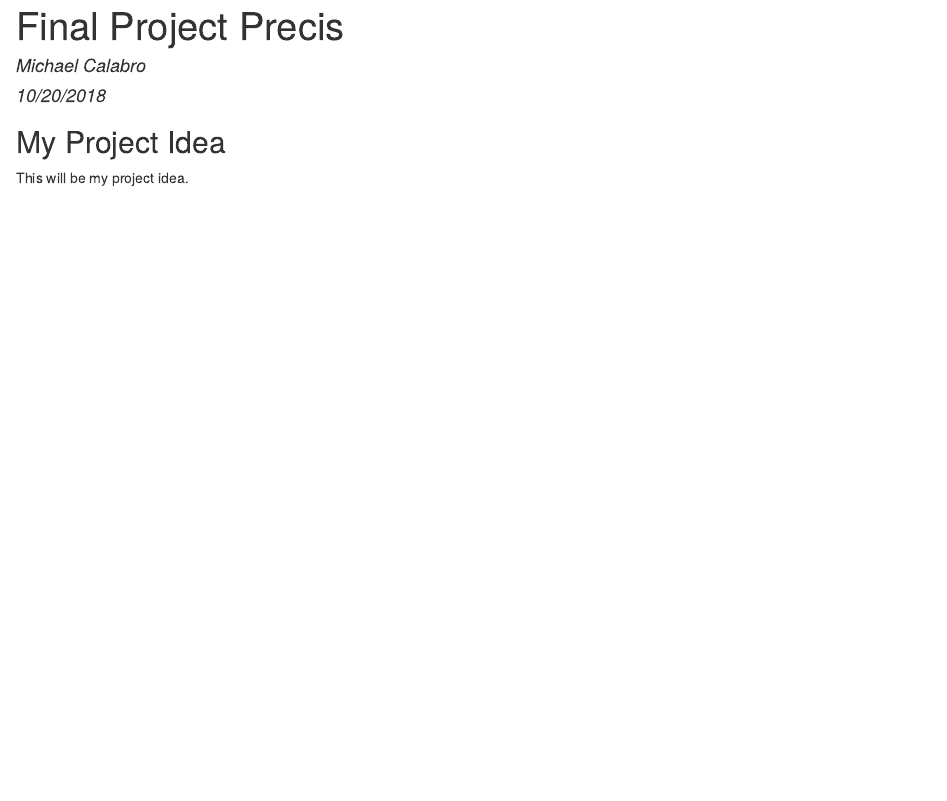
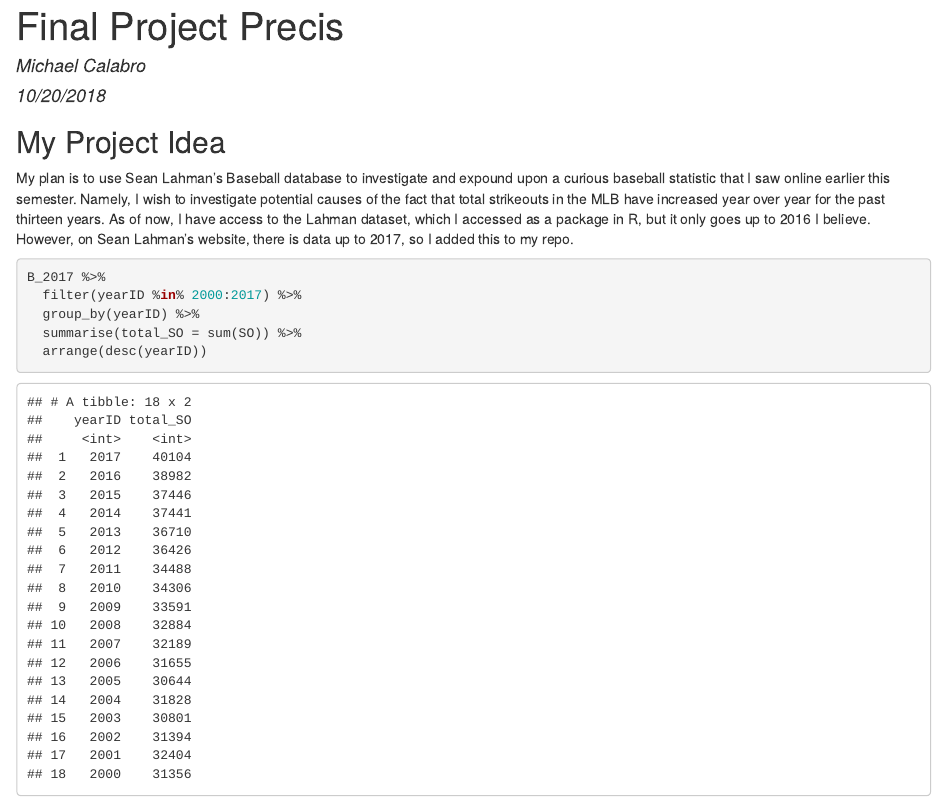
Before and after one commit to mikecalabro97/Final-Project, an R Markdown document (Final-project-Precis.Rmd): the page in a window 1100 px wide, from its top. The pictures show the output file Final-project-Precis.html that the author committed with the source, opened offline.

Commit message:
Precis final commit

````diff
--- a/Final-project-Precis.Rmd
+++ b/Final-project-Precis.Rmd
@@ -8,8 +8,20 @@ output: html_document
 ```{r setup, include=FALSE}
 knitr::opts_chunk$set(echo = TRUE)
 library(tidyverse)
+library(Lahman)
+library(readr)
+
+B_2017 <- read_csv("Batting_2017.csv")
 ```
 
 ## My Project Idea
 
-This will be my project idea.
+My plan is to use Sean Lahman's Baseball database to investigate and expound upon a curious baseball statistic that I saw online earlier this semester. Namely, I wish to investigate potential causes of the fact that total strikeouts in the MLB have increased year over year for the past thirteen years. As of now, I have access to the Lahman dataset, which I accessed as a package in R, but it only goes up to 2016 I believe. However, on Sean Lahman's website, there is data up to 2017, so I added this to my repo.
+
+```{r}
+B_2017 %>%
+  filter(yearID %in% 2000:2017) %>%
+  group_by(yearID) %>%
+  summarise(total_SO = sum(SO)) %>%
+  arrange(desc(yearID))
+```
````
Also changed, not shown: Final-project-Precis.html, 1 other file.
